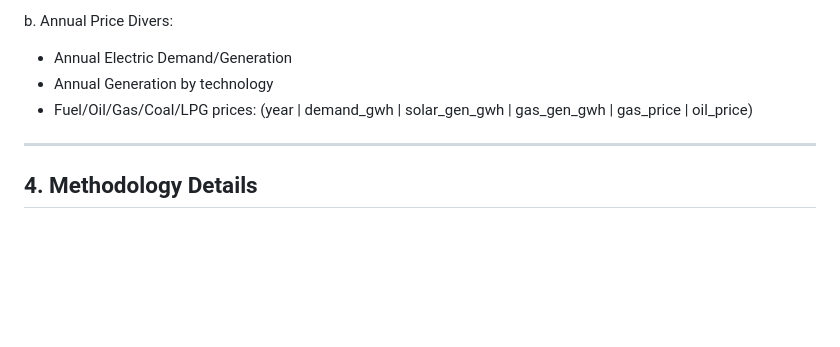
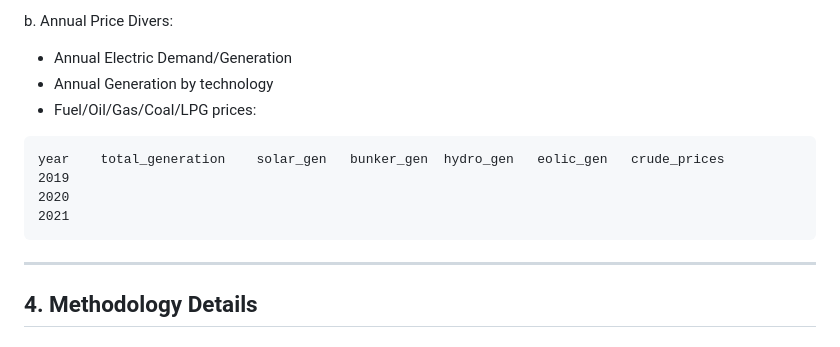
Before and after one commit to SRodWal/EnergyPricingForecast, a Markdown page: README.md, the part around one of its changes. Drawn GitHub-style; blank space fills up the shorter version.

````diff
--- a/README.md
+++ b/README.md
@@ -70,8 +70,12 @@ b. Annual Price Divers:
 - Annual Electric Demand/Generation
 - Annual Generation by technology
 - Fuel/Oil/Gas/Coal/LPG prices:
-(year | demand_gwh | solar_gen_gwh | gas_gen_gwh | gas_price | oil_price)
-
+```
+year	total_generation	solar_gen	bunker_gen	hydro_gen	eolic_gen	crude_prices
+2019
+2020
+2021
+```
 ---
 
 ## 4. Methodology Details
````
Also changed, not shown: other parts of README.md (+4 -2 lines).
